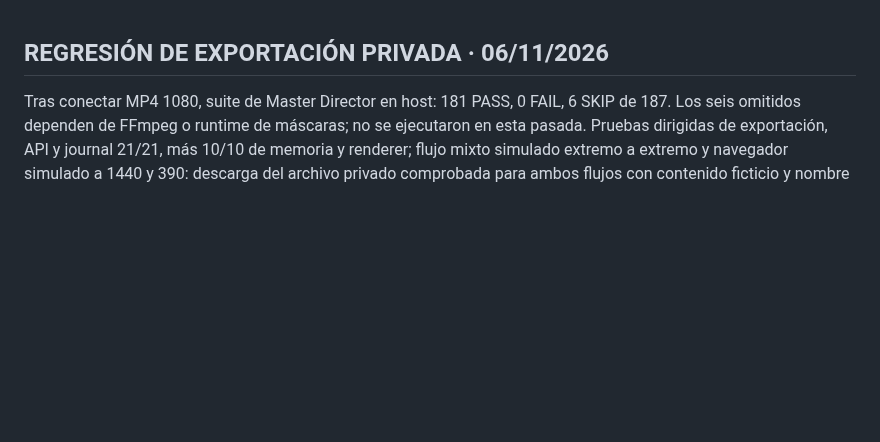
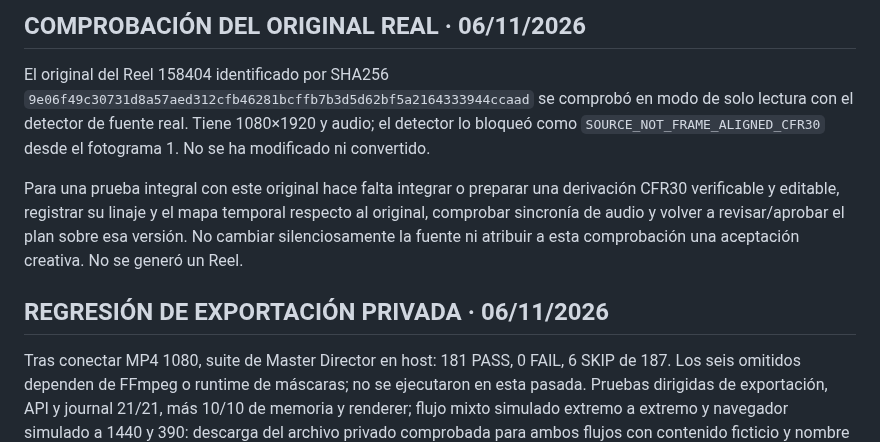
Before and after one commit to carlossuess-art/sues-ai-video-editor, a Markdown page: docs/SUES_MASTER_DIRECTOR_CHECKPOINT_ACTIVO.md, the part around the change. GitHub-like rendering; blank space fills up the shorter version.

Commit message:
Record original real source timing limitation

```diff
--- a/docs/SUES_MASTER_DIRECTOR_CHECKPOINT_ACTIVO.md
+++ b/docs/SUES_MASTER_DIRECTOR_CHECKPOINT_ACTIVO.md
@@ -1,3 +1,9 @@
+## COMPROBACIÓN DEL ORIGINAL REAL · 06/11/2026
+
+El original del Reel 158404 identificado por SHA256 `9e06f49c30731d8a57aed312cfb46281bcffb7b3d5d62bf5a2164333944ccaad` se comprobó en modo de solo lectura con el detector de fuente real. Tiene 1080×1920 y audio; el detector lo bloqueó como `SOURCE_NOT_FRAME_ALIGNED_CFR30` desde el fotograma 1. No se ha modificado ni convertido.
+
+Para una prueba integral con este original hace falta integrar o preparar una derivación CFR30 verificable y editable, registrar su linaje y el mapa temporal respecto al original, comprobar sincronía de audio y volver a revisar/aprobar el plan sobre esa versión. No cambiar silenciosamente la fuente ni atribuir a esta comprobación una aceptación creativa. No se generó un Reel.
+
 ## REGRESIÓN DE EXPORTACIÓN PRIVADA · 06/11/2026
 
 Tras conectar MP4 1080, suite de Master Director en host: 181 PASS, 0 FAIL, 6 SKIP de 187. Los seis omitidos dependen de FFmpeg o runtime de máscaras; no se ejecutaron en esta pasada. Pruebas dirigidas de exportación, API y journal 21/21, más 10/10 de memoria y renderer; flujo mixto simulado extremo a extremo y navegador simulado a 1440 y 390: descarga del archivo privado comprobada para ambos flujos con contenido ficticio y nombre esperado; no se ha comprobado la descarga en dispositivos reales. La salida real 1080 de seis fotogramas fue sintética, no Reel de aceptación. Sin despliegue.
```
